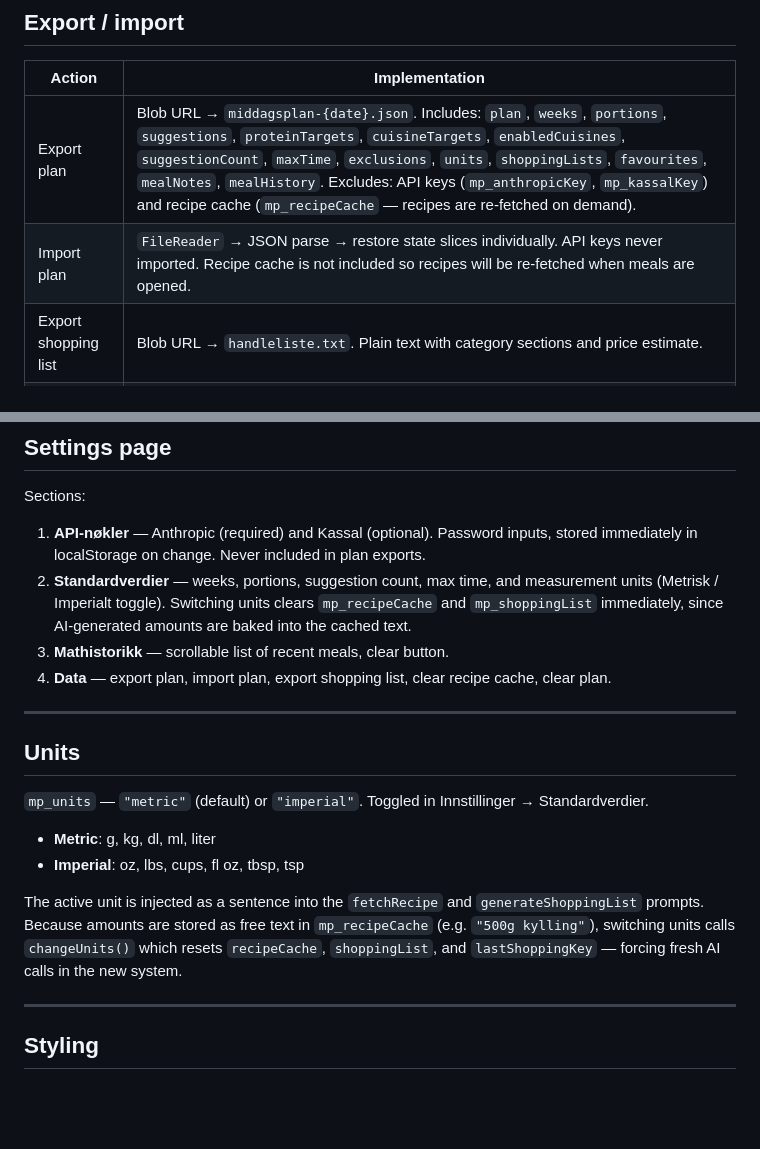
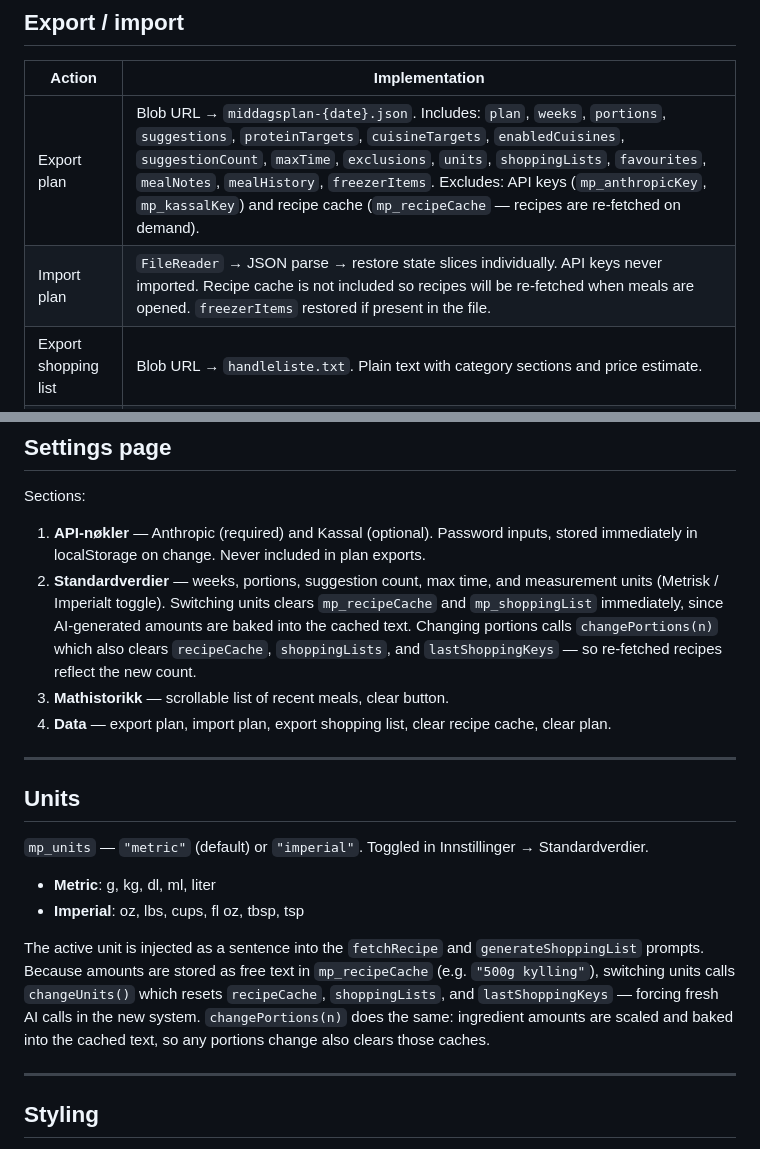
Before and after one commit to psvadev/mealprepping, a Markdown page: CLAUDE.md, 2 parts joined by grey strips. Drawn GitHub-style; blank space fills up the shorter version.

```diff
--- a/CLAUDE.md
+++ b/CLAUDE.md
@@ -113,8 +141,8 @@ Picks up to 4 meaningful ingredients (skips salt, water, oil, etc.), strips amou
 
 | Action | Implementation |
 |--------|---------------|
-| Export plan | Blob URL → `middagsplan-{date}.json`. Includes: `plan`, `weeks`, `portions`, `suggestions`, `proteinTargets`, `cuisineTargets`, `enabledCuisines`, `suggestionCount`, `maxTime`, `exclusions`, `units`, `shoppingLists`, `favourites`, `mealNotes`, `mealHistory`. Excludes: API keys (`mp_anthropicKey`, `mp_kassalKey`) and recipe cache (`mp_recipeCache` — recipes are re-fetched on demand). |
-| Import plan | `FileReader` → JSON parse → restore state slices individually. API keys never imported. Recipe cache is not included so recipes will be re-fetched when meals are opened. |
+| Export plan | Blob URL → `middagsplan-{date}.json`. Includes: `plan`, `weeks`, `portions`, `suggestions`, `proteinTargets`, `cuisineTargets`, `enabledCuisines`, `suggestionCount`, `maxTime`, `exclusions`, `units`, `shoppingLists`, `favourites`, `mealNotes`, `mealHistory`, `freezerItems`. Excludes: API keys (`mp_anthropicKey`, `mp_kassalKey`) and recipe cache (`mp_recipeCache` — recipes are re-fetched on demand). |
+| Import plan | `FileReader` → JSON parse → restore state slices individually. API keys never imported. Recipe cache is not included so recipes will be re-fetched when meals are opened. `freezerItems` restored if present in the file. |
 | Export shopping list | Blob URL → `handleliste.txt`. Plain text with category sections and price estimate. |
 | Print / share | `window.open('','_blank')` → `document.write(html)`. Dark-theme page (matches app slate palette) with weekly grid + shopping list. `@media print` overrides to white-on-light for physical printing. Includes a Print button for in-page printing. |
 
@@ -139,7 +167,7 @@ Every meal assigned to the plan (via click, select mode, or drag) is added to `m
 Sections:
 
 1. **API-nøkler** — Anthropic (required) and Kassal (optional). Password inputs, stored immediately in localStorage on change. Never included in plan exports.
-2. **Standardverdier** — weeks, portions, suggestion count, max time, and measurement units (Metrisk / Imperialt toggle). Switching units clears `mp_recipeCache` and `mp_shoppingList` immediately, since AI-generated amounts are baked into the cached text.
+2. **Standardverdier** — weeks, portions, suggestion count, max time, and measurement units (Metrisk / Imperialt toggle). Switching units clears `mp_recipeCache` and `mp_shoppingList` immediately, since AI-generated amounts are baked into the cached text. Changing portions calls `changePortions(n)` which also clears `recipeCache`, `shoppingLists`, and `lastShoppingKeys` — so re-fetched recipes reflect the new count.
 3. **Mathistorikk** — scrollable list of recent meals, clear button.
 4. **Data** — export plan, import plan, export shopping list, clear recipe cache, clear plan.
 
@@ -152,7 +180,7 @@ Sections:
 - **Metric**: g, kg, dl, ml, liter
 - **Imperial**: oz, lbs, cups, fl oz, tbsp, tsp
 
-The active unit is injected as a sentence into the `fetchRecipe` and `generateShoppingList` prompts. Because amounts are stored as free text in `mp_recipeCache` (e.g. `"500g kylling"`), switching units calls `changeUnits()` which resets `recipeCache`, `shoppingList`, and `lastShoppingKey` — forcing fresh AI calls in the new system.
+The active unit is injected as a sentence into the `fetchRecipe` and `generateShoppingList` prompts. Because amounts are stored as free text in `mp_recipeCache` (e.g. `"500g kylling"`), switching units calls `changeUnits()` which resets `recipeCache`, `shoppingLists`, and `lastShoppingKeys` — forcing fresh AI calls in the new system. `changePortions(n)` does the same: ingredient amounts are scaled and baked into the cached text, so any portions change also clears those caches.
 
 ---
 
```
Also changed, not shown: other parts of CLAUDE.md (+29 -1 lines).
